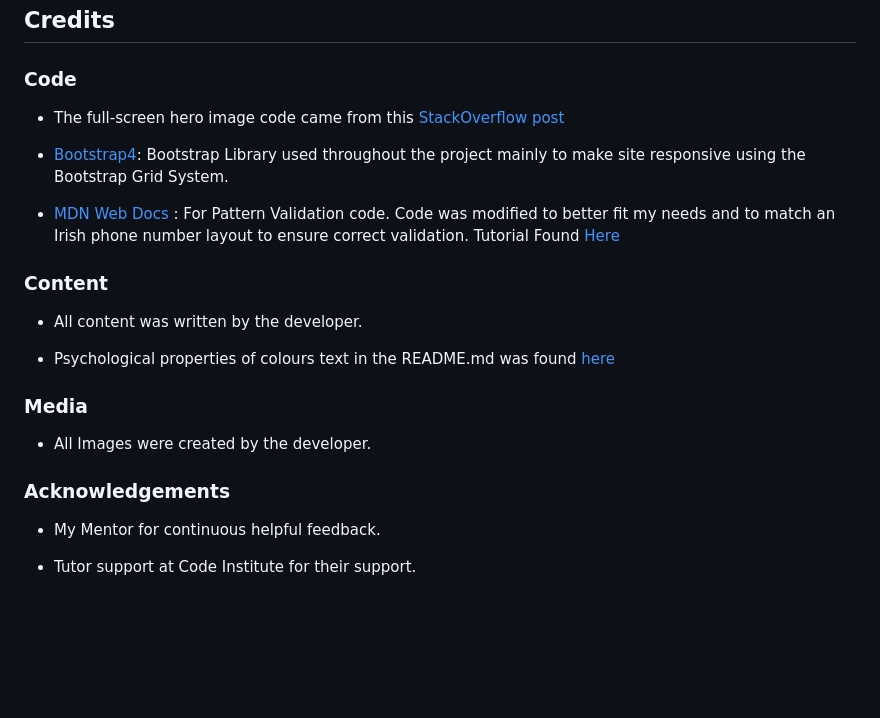
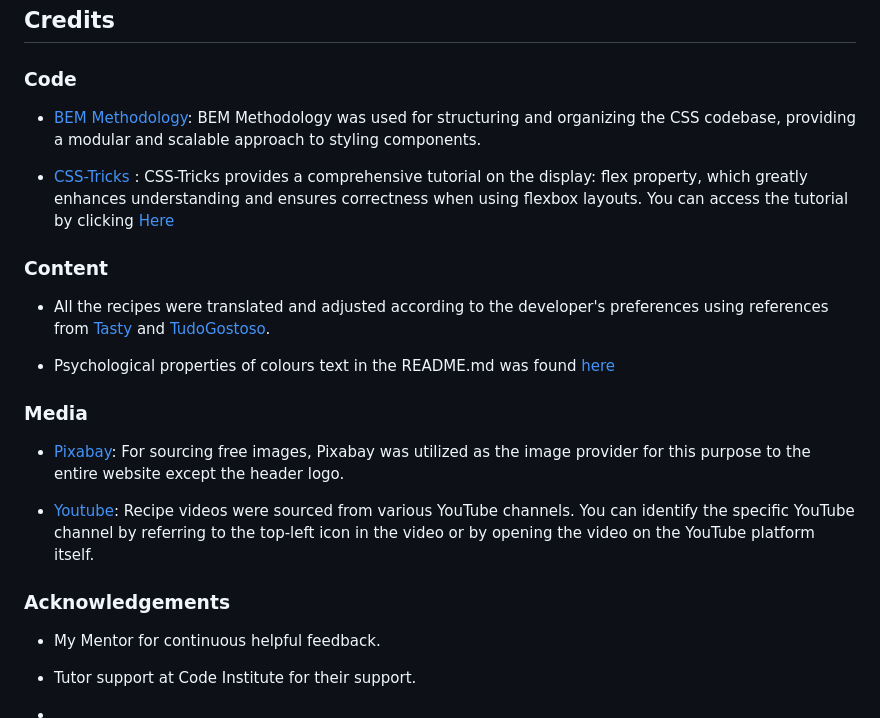
Before and after one commit to Danvm94/paulista-dishes, a Markdown page: README.md, the part around the change printed below. GitHub-like rendering; blank space fills up the shorter version.

Commit message:
Work on README.md last sections missing acknowledgements only

```diff
--- a/README.md
+++ b/README.md
@@ -199,24 +199,26 @@ Click [Here](https://help.github.com/en/github/creating-cloning-and-archiving-re
 
 ### Code
 
-- The full-screen hero image code came from this [StackOverflow post](https://stackoverflow.com)
+- [BEM Methodology](https://getbem.com/introduction/): BEM Methodology was used for structuring and organizing the CSS codebase, providing a modular and scalable approach to styling components.
 
-- [Bootstrap4](https://getbootstrap.com/docs/4.4/getting-started/introduction/): Bootstrap Library used throughout the project mainly to make site responsive using the Bootstrap Grid System.
-
-- [MDN Web Docs](https://developer.mozilla.org/) : For Pattern Validation code. Code was modified to better fit my needs and to match an Irish phone number layout to ensure correct validation. Tutorial Found [Here](https://developer.mozilla.org/en-US/docs/Web/HTML/Element/input/tel#Pattern_validation)
+- [CSS-Tricks](https://css-tricks.com/) : CSS-Tricks provides a comprehensive tutorial on the display: flex property, which greatly enhances understanding and ensures correctness when using flexbox layouts. You can access the tutorial by clicking [Here](https://css-tricks.com/snippets/css/a-guide-to-flexbox/)
 
 ### Content
 
-- All content was written by the developer.
+- All the recipes were translated and adjusted according to the developer's preferences using references from [Tasty](https://tasty.co/) and [TudoGostoso](https://www.tudogostoso.com.br/).
 
 - Psychological properties of colours text in the README.md was found [here](http://www.colour-affects.co.uk/psychological-properties-of-colours)
 
 ### Media
 
-- All Images were created by the developer.
+- [Pixabay](https://pixabay.com/): For sourcing free images, Pixabay was utilized as the image provider for this purpose to the entire website except the header logo.
+
+- [Youtube](https://youtube.com/): Recipe videos were sourced from various YouTube channels. You can identify the specific YouTube channel by referring to the top-left icon in the video or by opening the video on the YouTube platform itself.
 
 ### Acknowledgements
 
 - My Mentor for continuous helpful feedback.
 
 - Tutor support at Code Institute for their support.
+
+-
```
Also changed, not shown: other parts of README.md (+1 -1 lines).
